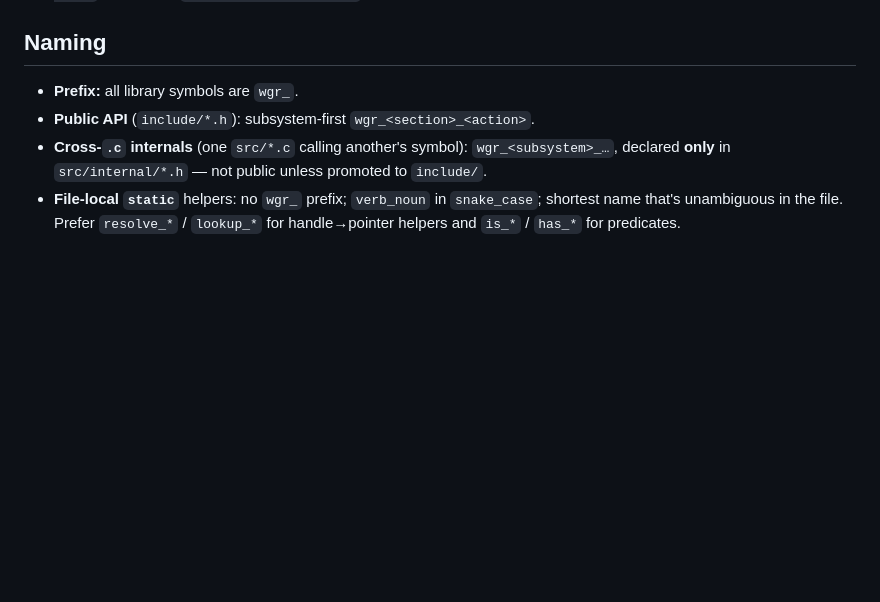
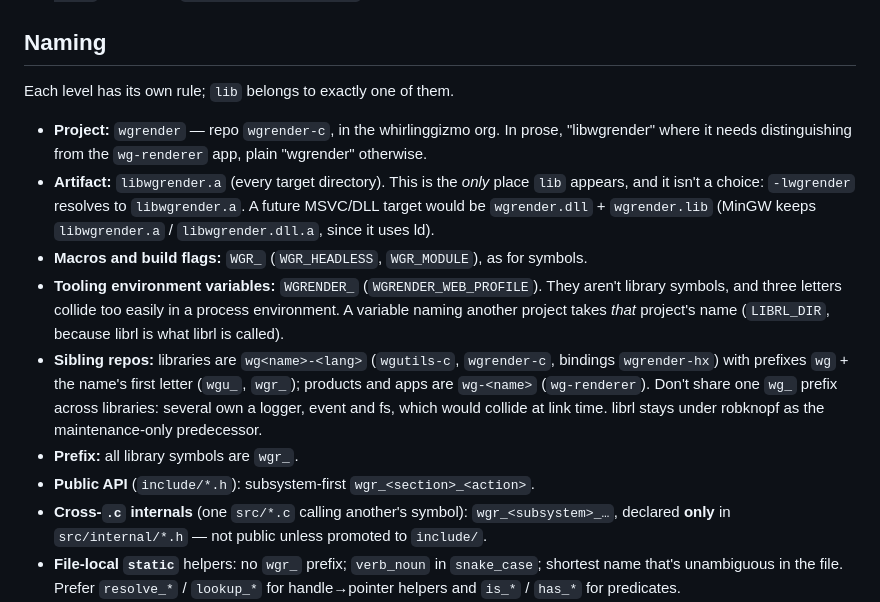
Before and after one commit to robknopf/libsk, a Markdown page: AGENTS.md, the part around the change. Drawn GitHub-style; blank space fills up the shorter version.

Commit message:
AGENTS: write down which level of naming each prefix belongs to
The naming section covered symbols and stopped there, so today's questions --
does the repo need a lib, do the build flags, do the env vars -- had nothing to
answer them. Each level now has a rule, and the point they share is stated
once: lib belongs to the artifact alone, because -lwgrender resolves to
libwgrender.a, and nowhere else.

Also the family rule the sibling repos follow (wg<name>-<lang> for libraries,
wg-<name> for products, prefixes wg + first letter) and why they don't share a
single wg_ prefix: more than one of them owns a logger, an event bus and a
filesystem, which would collide at link time.

Claude-Session: https://claude.ai/code/session_019KnuPUkjrrp8s76oUQfejQ

```diff
--- a/AGENTS.md
+++ b/AGENTS.md
@@ -169,6 +169,25 @@ the sync `wgr_*_create(path)`. Bytes never cross into user code.
 
 ## Naming
 
+Each level has its own rule; `lib` belongs to exactly one of them.
+
+- **Project:** `wgrender` — repo `wgrender-c`, in the whirlinggizmo org. In prose,
+  "libwgrender" where it needs distinguishing from the `wg-renderer` app, plain
+  "wgrender" otherwise.
+- **Artifact:** `libwgrender.a` (every target directory). This is the *only* place
+  `lib` appears, and it isn't a choice: `-lwgrender` resolves to `libwgrender.a`. A
+  future MSVC/DLL target would be `wgrender.dll` + `wgrender.lib` (MinGW keeps
+  `libwgrender.a` / `libwgrender.dll.a`, since it uses ld).
+- **Macros and build flags:** `WGR_` (`WGR_HEADLESS`, `WGR_MODULE`), as for symbols.
+- **Tooling environment variables:** `WGRENDER_` (`WGRENDER_WEB_PROFILE`). They aren't
+  library symbols, and three letters collide too easily in a process environment. A
+  variable naming another project takes *that* project's name (`LIBRL_DIR`, because
+  librl is what librl is called).
+- **Sibling repos:** libraries are `wg<name>-<lang>` (`wgutils-c`, `wgrender-c`,
+  bindings `wgrender-hx`) with prefixes `wg` + the name's first letter (`wgu_`,
+  `wgr_`); products and apps are `wg-<name>` (`wg-renderer`). Don't share one `wg_`
+  prefix across libraries: several own a logger, event and fs, which would collide at
+  link time. librl stays under robknopf as the maintenance-only predecessor.
 - **Prefix:** all library symbols are `wgr_`.
 - **Public API** (`include/*.h`): subsystem-first `wgr_<section>_<action>`.
 - **Cross-`.c` internals** (one `src/*.c` calling another's symbol): `wgr_<subsystem>_…`,
```
